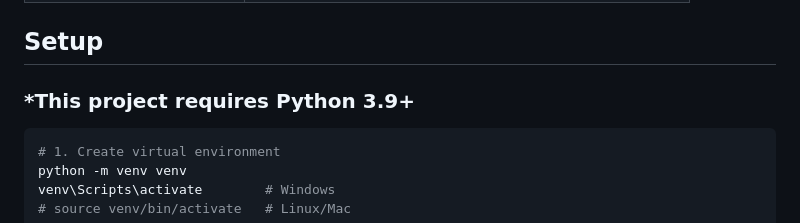
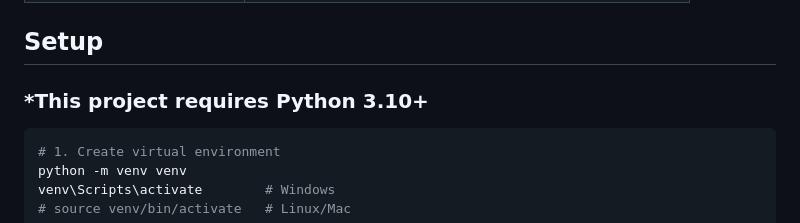
Before and after one commit to ncwjsp/thai-opinion-analysis, a Markdown page: README.md, the part around the change. Rendered like a GitHub page.

Commit message:
Update Python version requirement to 3.10

````diff
--- a/README.md
+++ b/README.md
@@ -57,7 +57,7 @@ The system is organized into four layers:
 | Frontend               | Vanilla JS + Chart.js                            |
 
 ## Setup
-### *This project requires Python 3.9+
+### *This project requires Python 3.10+
 
 ```bash
 # 1. Create virtual environment
````
